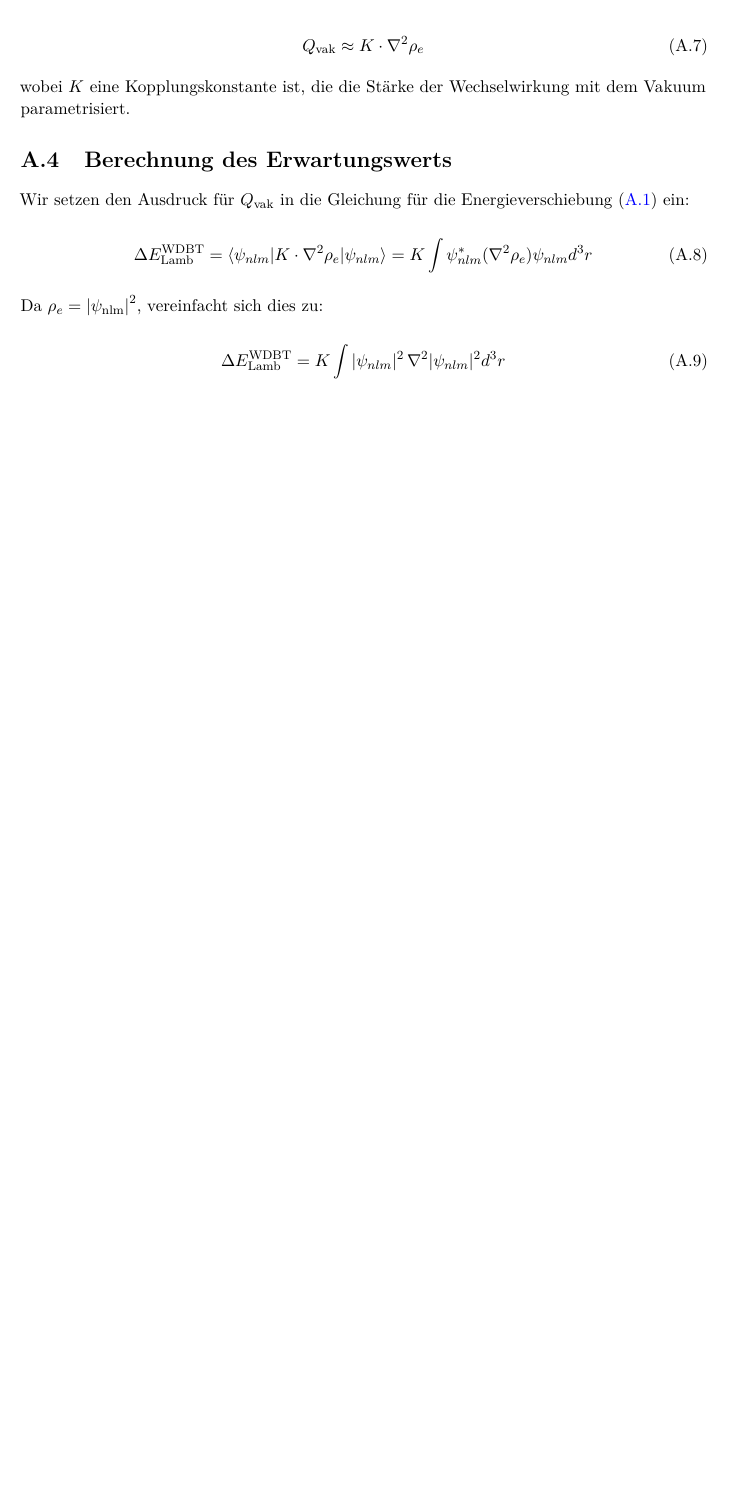
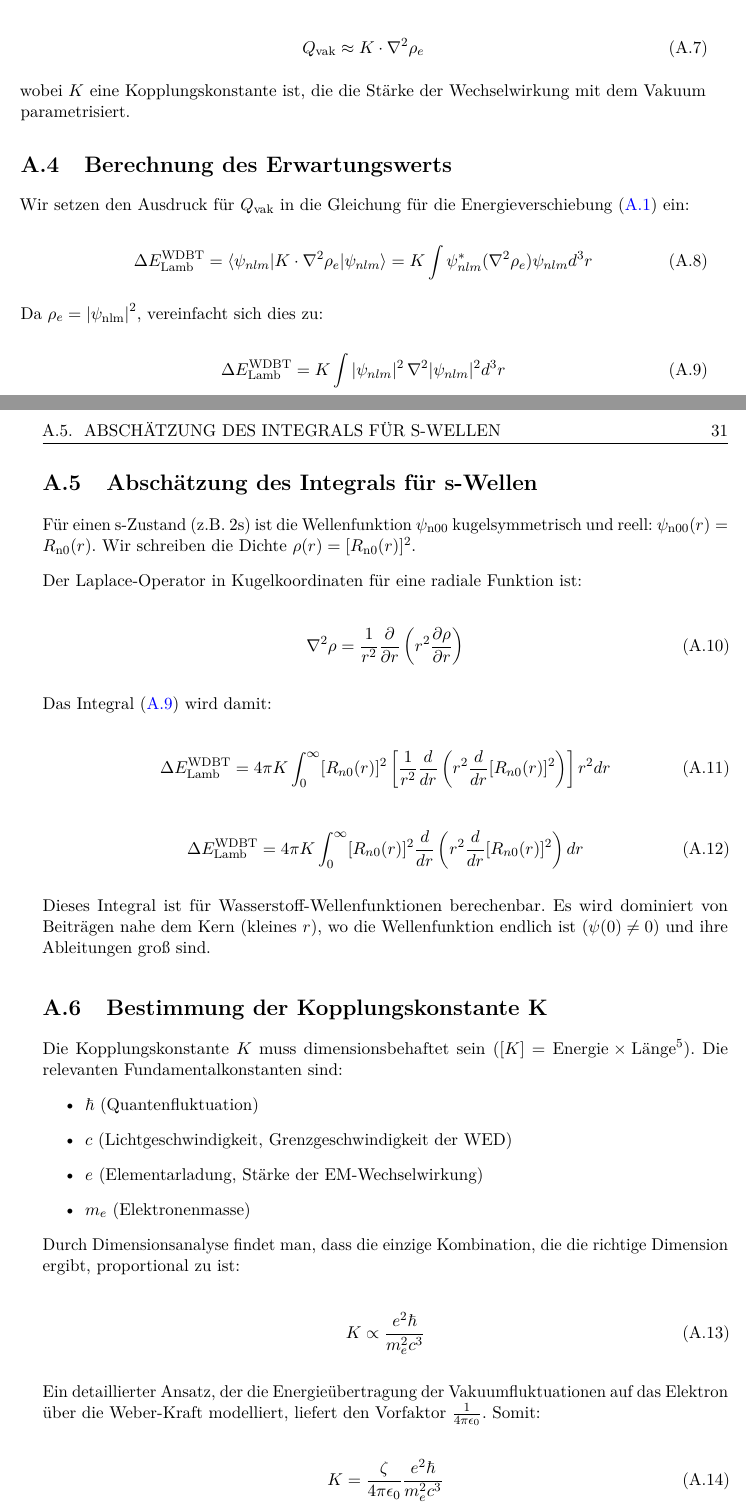
Before and after one commit to deppenkaiser/webersim, a LaTeX book (doc/latex/emergenz/emergenz.tex, which reads doc/latex/emergenz/anhang/anhang.tex): part of page 42 of 45 before the commit and two parts of pages 42 and 43 of 47 after it, the two joined at a grey line, cut so that both start at the same text, the shorter picture padded with empty space. Compiled offline with pdfLaTeX.

Commit message:
ADD Dokumentation

```diff
--- a/doc/latex/emergenz/anhang/anhang.tex
+++ b/doc/latex/emergenz/anhang/anhang.tex
@@ -80,5 +80,50 @@ Wir setzen den Ausdruck für $Q_\text{vak}$ in die Gleichung für die Energiever
 Da $\rho_e = \left| \psi_\text{nlm}\right|^2$, vereinfacht sich dies zu:
 
 \begin{equation}
+    \label{eq:wdbt_lamb_shift_integral}
     \Delta E_{\text{Lamb}}^{\text{WDBT}} = K \int |\psi_{nlm}|^2 \, \nabla^2 |\psi_{nlm}|^2  d^3r
 \end{equation}
+
+\section{Abschätzung des Integrals für s-Wellen}
+Für einen s-Zustand (z.B. 2s) ist die Wellenfunktion $\psi_\text{n00}$ kugelsymmetrisch und reell: $\psi_\text{n00}(r) = R_\text{n0}(r)$. Wir schreiben die Dichte $\rho(r) = [R_\text{n0}(r)]^2$.
+
+Der Laplace-Operator in Kugelkoordinaten für eine radiale Funktion ist:
+
+\begin{equation}
+    \nabla^2 \rho = \frac{1}{r^2} \frac{\partial}{\partial r} \left( r^2 \frac{\partial \rho}{\partial r} \right)
+\end{equation}
+
+Das Integral (\refeq{eq:wdbt_lamb_shift_integral}) wird damit:
+
+\begin{equation}
+    \Delta E_{\text{Lamb}}^{\text{WDBT}} = 4\pi K \int_0^\infty [R_{n0}(r)]^2 \left[ \frac{1}{r^2} \frac{d}{dr} \left( r^2 \frac{d}{dr} [R_{n0}(r)]^2 \right) \right] r^2 dr
+\end{equation}
+
+\begin{equation}
+    \Delta E_{\text{Lamb}}^{\text{WDBT}} = 4\pi K \int_0^\infty [R_{n0}(r)]^2 \frac{d}{dr} \left( r^2 \frac{d}{dr} [R_{n0}(r)]^2 \right) dr
+\end{equation}
+
+Dieses Integral ist für Wasserstoff-Wellenfunktionen berechenbar. Es wird dominiert von Beiträgen nahe dem Kern (kleines $r$), wo die Wellenfunktion endlich ist ($\psi(0) \neq 0)$ und ihre Ableitungen
+groß sind.
+
+\section{Bestimmung der Kopplungskonstante K}
+Die Kopplungskonstante $K$ muss dimensionsbehaftet sein ($\left[ K \right] = \text{Energie} \times \text{Länge}^5$). Die relevanten Fundamentalkonstanten sind:
+
+\begin{itemize}
+    \item $\hbar$ (Quantenfluktuation)
+    \item $c$ (Lichtgeschwindigkeit, Grenzgeschwindigkeit der \gls{wed})
+    \item $e$ (Elementarladung, Stärke der EM-Wechselwirkung)
+    \item $m_e$ (Elektronenmasse)
+\end{itemize}
+
+Durch Dimensionsanalyse findet man, dass die einzige Kombination, die die richtige Dimension ergibt, proportional zu ist:
+
+\begin{equation}
+    K \propto \frac{e^2 \hbar}{m_e^2 c^3}
+\end{equation}
+
+Ein detaillierter Ansatz, der die Energieübertragung der Vakuumfluktuationen auf das Elektron über die Weber-Kraft modelliert, liefert den Vorfaktor $\frac{1}{4 \pi \epsilon_0}$. Somit:
+
+\begin{equation}
+    K = \frac{\zeta}{4\pi\epsilon_0} \frac{e^2 \hbar}{m_e^2 c^3}
+\end{equation}
@@ -84,0 +138 @@ Da $\rho_e = \left| \psi_\text{nlm}\right|^2$, vereinfacht sich dies zu:
+\end{equation}
```
Also changed, not shown: doc/latex/emergenz/qed/qed.tex (+1 -0 lines), doc/latex/emergenz/anhang/anhang.tex (42 more changed lines).
